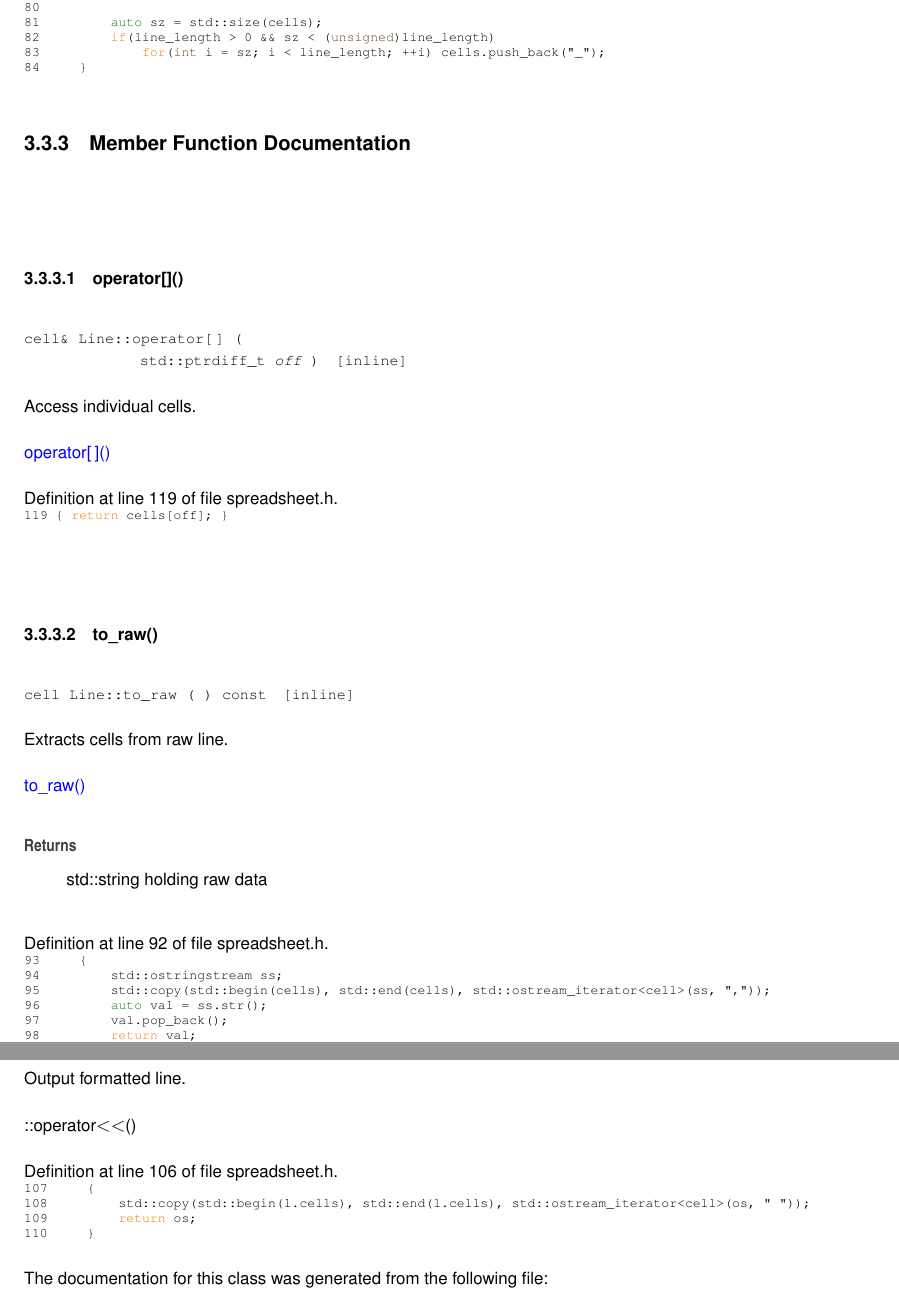
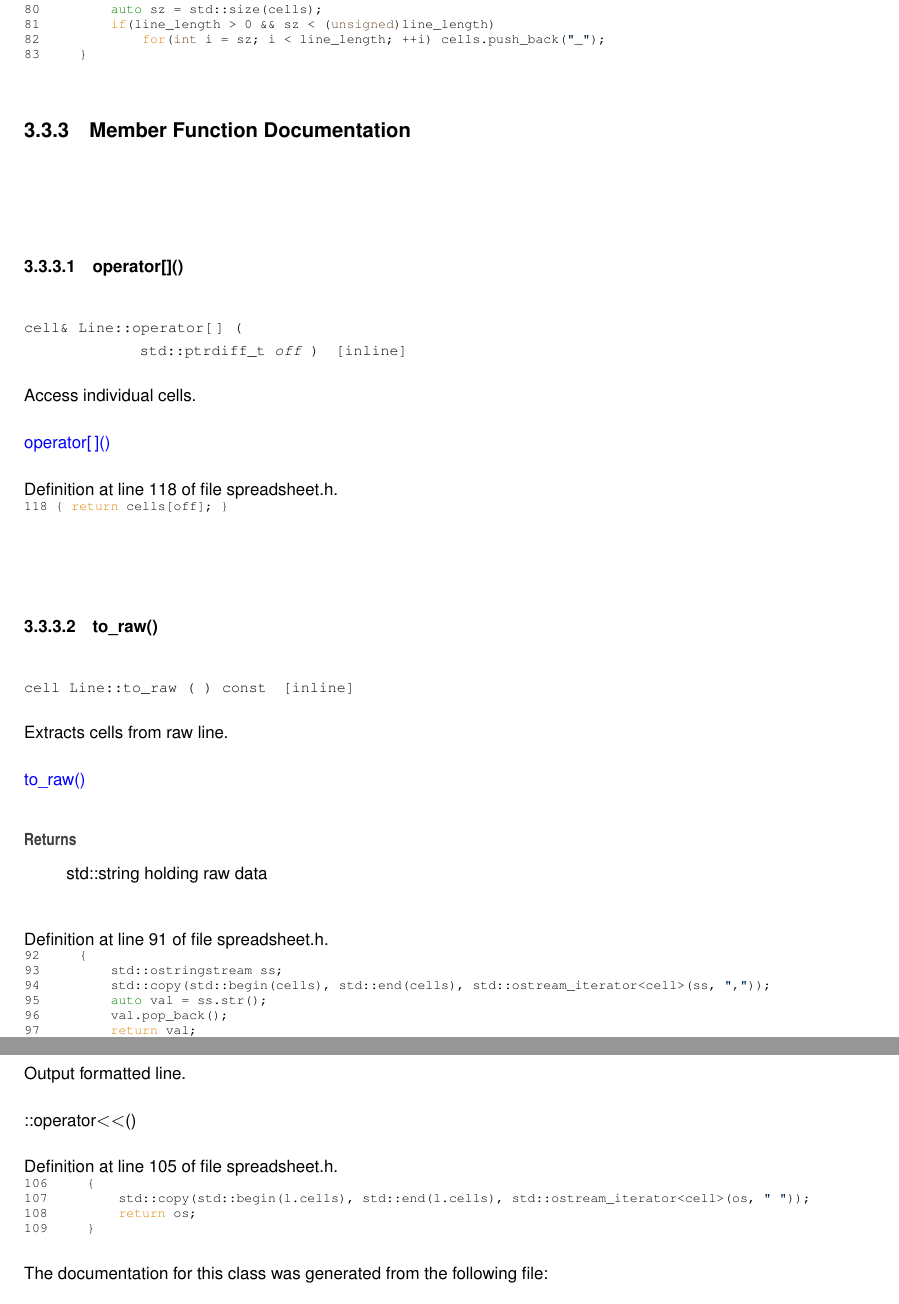
Before and after one commit to Saikishore-Gowrishankar/DailyQA, a LaTeX book (docs/latex/refman.tex, which reads docs/latex/classLine.tex): two parts of pages 14 and 15 of 19, joined at a grey line, cut so that both start at the same text. Compiled offline with pdfLaTeX.

Commit message:
changed some shit

```diff
--- a/docs/latex/classLine.tex
+++ b/docs/latex/classLine.tex
@@ -101,6 +82,0 @@ Definition at line 63 of file spreadsheet.\+h.
-\DoxyCodeLine{79         \textcolor{keywordflow}{while}(std::getline(ss, c, \textcolor{charliteral}{','})) cells.push\_back(c);}
-\DoxyCodeLine{80 }
-\DoxyCodeLine{81         \textcolor{keyword}{auto} sz = std::size(cells);}
-\DoxyCodeLine{82         \textcolor{keywordflow}{if}(line\_length > 0 \&\& sz < (\textcolor{keywordtype}{unsigned})line\_length)}
-\DoxyCodeLine{83             \textcolor{keywordflow}{for}(\textcolor{keywordtype}{int} i = sz; i < line\_length; ++i) cells.push\_back(\textcolor{stringliteral}{"{}\_"{}});}
-\DoxyCodeLine{84     \}}
@@ -107,3 +99,8 @@ Definition at line 63 of file spreadsheet.\+h.
+\DoxyCodeLine{79 }
+\DoxyCodeLine{80         \textcolor{keyword}{auto} sz = std::size(cells);}
+\DoxyCodeLine{81         \textcolor{keywordflow}{if}(line\_length > 0 \&\& sz < (\textcolor{keywordtype}{unsigned})line\_length)}
+\DoxyCodeLine{82             \textcolor{keywordflow}{for}(\textcolor{keywordtype}{int} i = sz; i < line\_length; ++i) cells.push\_back(\textcolor{stringliteral}{"{}\_"{}});}
+\DoxyCodeLine{83     \}}
 
 \end{DoxyCode}
 
@@ -121,11 +118,11 @@ Access individual cells.
 
 \mbox{\hyperlink{classLine_aaf0dd23a340d74d24bff405a7f09a7e3}{operator\mbox{[}$\,$\mbox{]}()}}
 
-Definition at line 119 of file spreadsheet.\+h.
+Definition at line 118 of file spreadsheet.\+h.
 
 
 \begin{DoxyCode}{0}
-\DoxyCodeLine{119 \{ \textcolor{keywordflow}{return} cells[off]; \}}
+\DoxyCodeLine{118 \{ \textcolor{keywordflow}{return} cells[off]; \}}
 
 \end{DoxyCode}
 \mbox{\Hypertarget{classLine_aa88f3f4350fbe270f83caceae07955f8}\label{classLine_aa88f3f4350fbe270f83caceae07955f8}}
@@ -145,17 +142,17 @@ std\+::string holding raw data
 \end{DoxyReturn}
 
 
-Definition at line 92 of file spreadsheet.\+h.
+Definition at line 91 of file spreadsheet.\+h.
 
 
 \begin{DoxyCode}{0}
-\DoxyCodeLine{93     \{}
-\DoxyCodeLine{94         std::ostringstream ss;}
-\DoxyCodeLine{95         std::copy(std::begin(cells), std::end(cells), std::ostream\_iterator<cell>(ss, \textcolor{stringliteral}{"{},"{}}));}
-\DoxyCodeLine{96         \textcolor{keyword}{auto} val = ss.str();}
-\DoxyCodeLine{97         val.pop\_back();}
-\DoxyCodeLine{98         \textcolor{keywordflow}{return} val;}
-\DoxyCodeLine{99     \}}
+\DoxyCodeLine{92     \{}
+\DoxyCodeLine{93         std::ostringstream ss;}
+\DoxyCodeLine{94         std::copy(std::begin(cells), std::end(cells), std::ostream\_iterator<cell>(ss, \textcolor{stringliteral}{"{},"{}}));}
+\DoxyCodeLine{95         \textcolor{keyword}{auto} val = ss.str();}
+\DoxyCodeLine{96         val.pop\_back();}
+\DoxyCodeLine{97         \textcolor{keywordflow}{return} val;}
+\DoxyCodeLine{98     \}}
 
 \end{DoxyCode}
 
@@ -173,14 +170,14 @@ Output formatted line.
 
 \+::operator$<$$<$()
 
-Definition at line 106 of file spreadsheet.\+h.
+Definition at line 105 of file spreadsheet.\+h.
 
 
 \begin{DoxyCode}{0}
-\DoxyCodeLine{107     \{}
-\DoxyCodeLine{108         std::copy(std::begin(l.cells), std::end(l.cells), std::ostream\_iterator<cell>(os, \textcolor{stringliteral}{"{} "{}}));}
-\DoxyCodeLine{109         \textcolor{keywordflow}{return} os;}
-\DoxyCodeLine{110     \}}
+\DoxyCodeLine{106     \{}
+\DoxyCodeLine{107         std::copy(std::begin(l.cells), std::end(l.cells), std::ostream\_iterator<cell>(os, \textcolor{stringliteral}{"{} "{}}));}
+\DoxyCodeLine{108         \textcolor{keywordflow}{return} os;}
+\DoxyCodeLine{109     \}}
 
 \end{DoxyCode}
 
```
Also changed, not shown: docs/latex/classSpreadsheet.tex (+4 -1 lines), docs/latex/classLine.tex (36 more changed lines), 6 other files.
